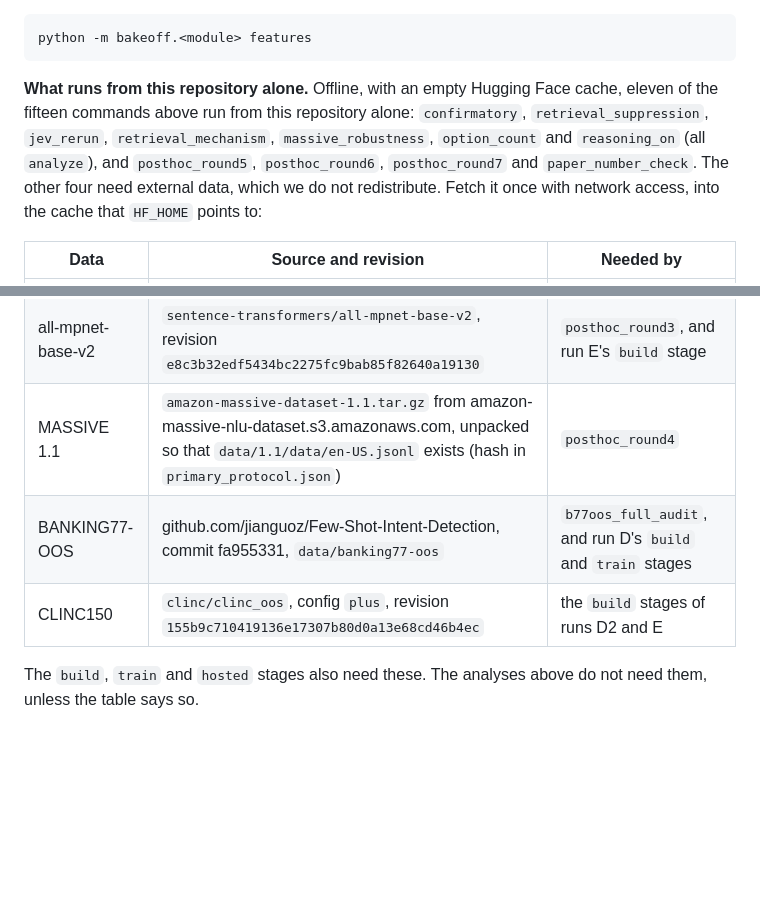
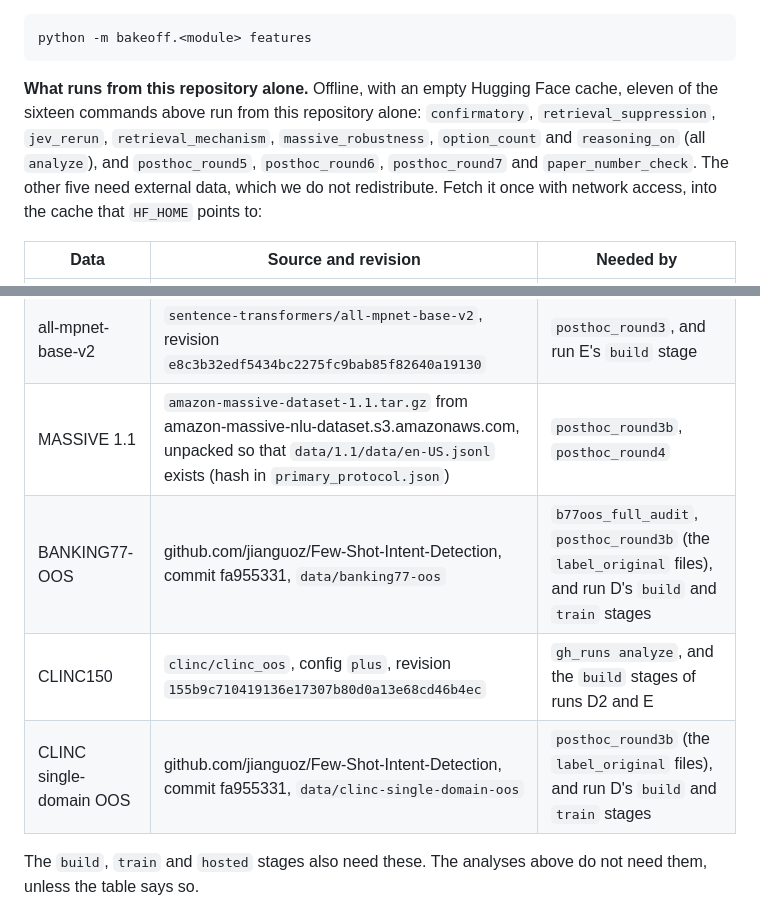
Before and after one commit to SafwanKamal/matched-data-small-gaps, a Markdown page: release/README.md, 2 parts joined by grey strips. GitHub-like rendering; blank space fills up the shorter version.

Commit message:
README: five commands need external data (eleven of sixteen run from the repository alone); external-data table completed (CLINC150 for gh_runs, MASSIVE and label_original files for posthoc_round3b).

````diff
--- a/release/README.md
+++ b/release/README.md
@@ -72,7 +72,7 @@ Rebuilding the specialist features (`artifacts/*/features/*.npz`) needs the weig
 python -m bakeoff.<module> features
 ```
 
-**What runs from this repository alone.** Offline, with an empty Hugging Face cache, eleven of the fifteen commands above run from this repository alone: `confirmatory`, `retrieval_suppression`, `jev_rerun`, `retrieval_mechanism`, `massive_robustness`, `option_count` and `reasoning_on` (all `analyze`), and `posthoc_round5`, `posthoc_round6`, `posthoc_round7` and `paper_number_check`. The other four need external data, which we do not redistribute. Fetch it once with network access, into the cache that `HF_HOME` points to:
+**What runs from this repository alone.** Offline, with an empty Hugging Face cache, eleven of the sixteen commands above run from this repository alone: `confirmatory`, `retrieval_suppression`, `jev_rerun`, `retrieval_mechanism`, `massive_robustness`, `option_count` and `reasoning_on` (all `analyze`), and `posthoc_round5`, `posthoc_round6`, `posthoc_round7` and `paper_number_check`. The other five need external data, which we do not redistribute. Fetch it once with network access, into the cache that `HF_HOME` points to:
 
 | Data | Source and revision | Needed by |
 |---|---|---|
@@ -80,9 +80,10 @@ python -m bakeoff.<module> features
 | SST-2 | `nyu-mll/glue`, subset `sst2`, revision `bcdcba79d07bc864c1c254ccfcedcce55bcc9a8c` | `gh_runs analyze` (loaded with Banking77 by `bakeoff.data`) |
 | AG News | `fancyzhx/ag_news`, revision `eb185aade064a813bc0b7f42de02595523103ca4` | `gh_runs analyze` (loaded with Banking77 by `bakeoff.data`) |
 | all-mpnet-base-v2 | `sentence-transformers/all-mpnet-base-v2`, revision `e8c3b32edf5434bc2275fc9bab85f82640a19130` | `posthoc_round3`, and run E's `build` stage |
-| MASSIVE 1.1 | `amazon-massive-dataset-1.1.tar.gz` from amazon-massive-nlu-dataset.s3.amazonaws.com, unpacked so that `data/1.1/data/en-US.jsonl` exists (hash in `primary_protocol.json`) | `posthoc_round4` |
-| BANKING77-OOS | github.com/jianguoz/Few-Shot-Intent-Detection, commit fa955331, `data/banking77-oos` | `b77oos_full_audit`, and run D's `build` and `train` stages |
-| CLINC150 | `clinc/clinc_oos`, config `plus`, revision `155b9c710419136e17307b80d0a13e68cd46b4ec` | the `build` stages of runs D2 and E |
+| MASSIVE 1.1 | `amazon-massive-dataset-1.1.tar.gz` from amazon-massive-nlu-dataset.s3.amazonaws.com, unpacked so that `data/1.1/data/en-US.jsonl` exists (hash in `primary_protocol.json`) | `posthoc_round3b`, `posthoc_round4` |
+| BANKING77-OOS | github.com/jianguoz/Few-Shot-Intent-Detection, commit fa955331, `data/banking77-oos` | `b77oos_full_audit`, `posthoc_round3b` (the `label_original` files), and run D's `build` and `train` stages |
+| CLINC150 | `clinc/clinc_oos`, config `plus`, revision `155b9c710419136e17307b80d0a13e68cd46b4ec` | `gh_runs analyze`, and the `build` stages of runs D2 and E |
+| CLINC single-domain OOS | github.com/jianguoz/Few-Shot-Intent-Detection, commit fa955331, `data/clinc-single-domain-oos` | `posthoc_round3b` (the `label_original` files), and run D's `build` and `train` stages |
 
 The `build`, `train` and `hosted` stages also need these. The analyses above do not need them, unless the table says so.
 
````
